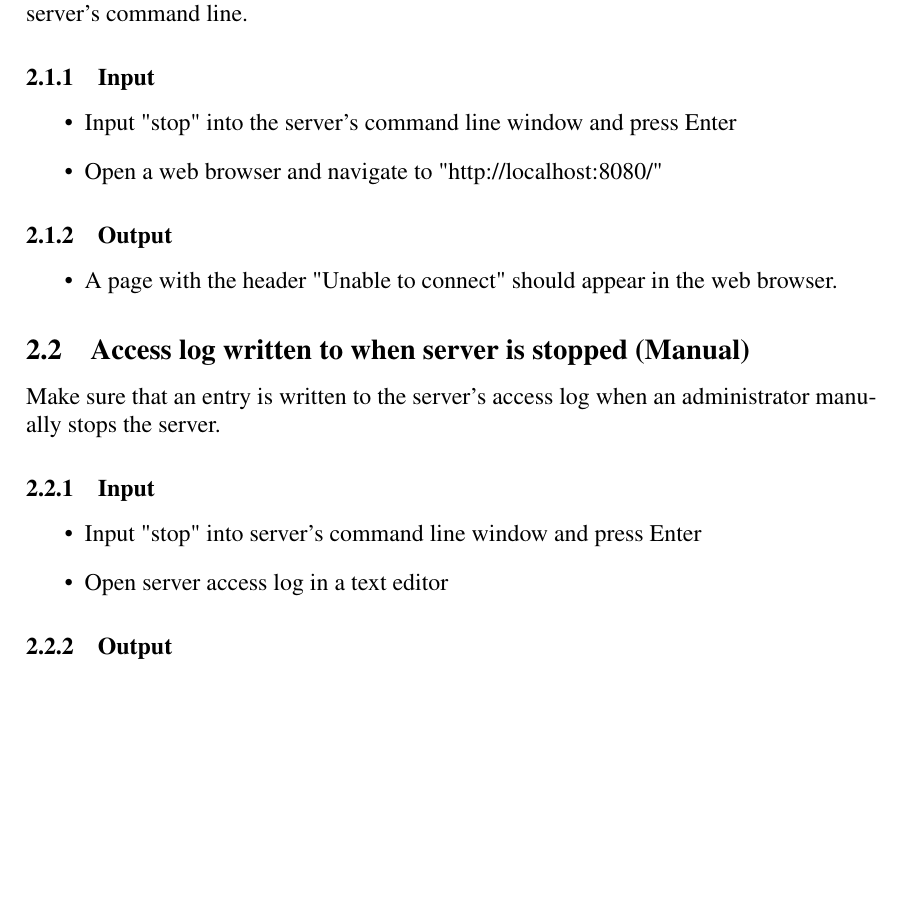
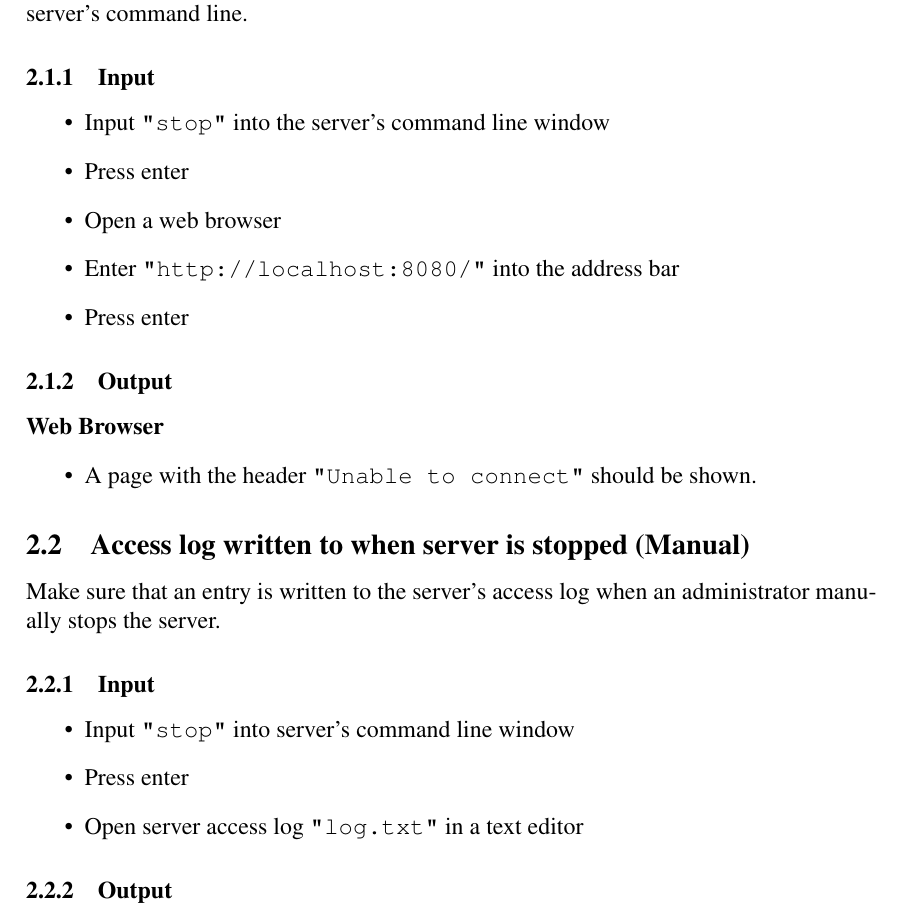
Before and after one commit to Caroline-Nilsson/1DV610-Assignment2, a LaTeX document (Documents/Test Cases/testCases.tex): part of page 7 of 15, cut so that both start at the same text, the shorter picture padded with empty space. Compiled offline with pdfLaTeX.

Commit message:
Updates test cases for stop server

```diff
--- a/Documents/Test Cases/testCases.tex
+++ b/Documents/Test Cases/testCases.tex
@@ -197,13 +197,17 @@ An administrator should be able to stop the server by inputting "stop" into a ru
 
 \subsubsection{Input}
 \begin{itemize}
-\item Input "stop" into the server's command line window and press Enter
-\item Open a web browser and navigate to "http://localhost:8080/"
+\item Input \texttt{"stop"} into the server's command line window
+\item Press enter
+\item Open a web browser
+\item Enter \texttt{"http://localhost:8080/"} into the address bar
+\item Press enter
 \end{itemize}
 
 \subsubsection{Output}
+\textbf{Web Browser}
 \begin{itemize}
-\item A page with the header "Unable to connect" should appear in the web browser.
+\item A page with the header \texttt{"Unable to connect"} should be shown.
 \end{itemize}
 
 
@@ -213,8 +217,9 @@ Make sure that an entry is written to the server's access log when an administra
 
 \subsubsection{Input}
 \begin{itemize}
-\item Input "stop" into server's command line window and press Enter
-\item Open server access log in a text editor
+\item Input \texttt{"stop"} into server's command line window
+\item Press enter
+\item Open server access log \texttt{"log.txt"} in a text editor
 \end{itemize}
 
 \subsubsection{Output}
```
Also changed, not shown: Documents/Test Cases/testCases.tex (2 more changed lines).
